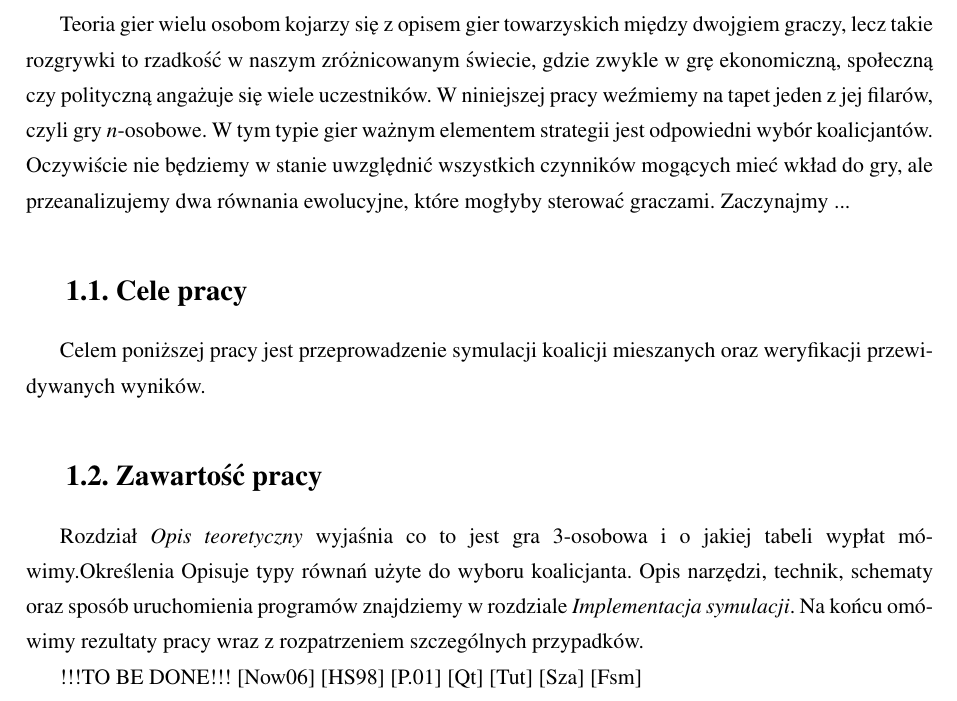
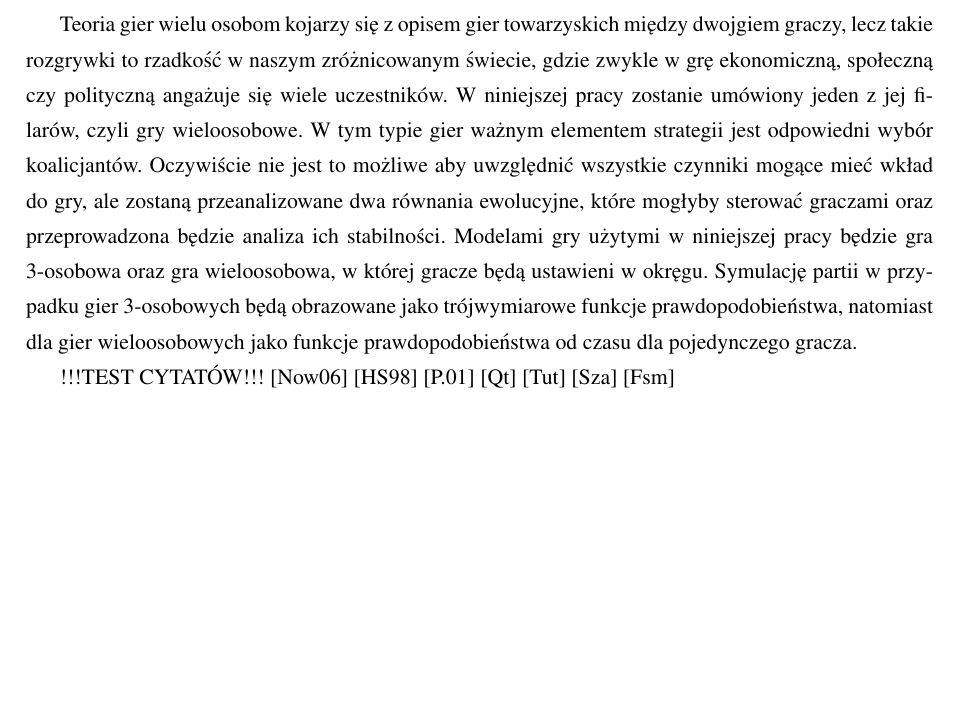
Before and after one commit to persja40/Praca, a LaTeX thesis (AGH/praca.tex, which reads AGH/wprowadzenie.tex): part of page 6 of 22, cut so that both start at the same text, the shorter picture padded with empty space. Compiled offline with pdfLaTeX.

Commit message:
wprowadzenie

```diff
--- a/AGH/wprowadzenie.tex
+++ b/AGH/wprowadzenie.tex
@@ -2,20 +2,8 @@
 \label{cha:wprowadzenie}
 
 Teoria gier wielu osobom kojarzy się z opisem gier towarzyskich między dwojgiem graczy, lecz takie rozgrywki to rzadkość w naszym zróżnicowanym świecie, gdzie zwykle w grę ekonomiczną, społeczną czy polityczną angażuje się wiele uczestników.
-W niniejszej pracy weźmiemy na tapet jeden z jej filarów, czyli gry \textit{n}-osobowe. W tym typie gier ważnym elementem strategii jest odpowiedni wybór koalicjantów. Oczywiście nie będziemy w stanie uwzględnić wszystkich czynników mogących mieć wkład do gry, ale przeanalizujemy dwa równania ewolucyjne, które mogłyby sterować graczami. Zaczynajmy ...
-
+W niniejszej pracy zostanie umówiony jeden z jej filarów, czyli gry wieloosobowe. W tym typie gier ważnym elementem strategii jest odpowiedni wybór koalicjantów. Oczywiście nie jest to możliwe aby uwzględnić wszystkie czynniki mogące mieć wkład do gry, ale zostaną przeanalizowane dwa równania ewolucyjne, które mogłyby sterować graczami oraz przeprowadzona będzie analiza ich stabilności. Modelami gry użytymi w niniejszej pracy będzie gra 3-osobowa oraz gra wieloosobowa, w której gracze będą ustawieni w okręgu. Symulację partii w przypadku gier 3-osobowych będą obrazowane jako trójwymiarowe funkcje prawdopodobieństwa, natomiast dla gier wieloosobowych jako funkcje prawdopodobieństwa od czasu dla pojedynczego gracza.
 %---------------------------------------------------------------------------
 
-\section{Cele pracy}
-\label{sec:celePracy}
 
-Celem poniższej pracy jest przeprowadzenie symulacji koalicji mieszanych oraz weryfikacji przewidywanych wyników.
-
-
-%---------------------------------------------------------------------------
-
-\section{Zawartość pracy}
-\label{sec:zawartoscPracy}
-Rozdział \textit{Opis teoretyczny} wyjaśnia co to jest gra 3-osobowa i o jakiej tabeli wypłat mówimy.Określenia  Opisuje typy równań użyte do wyboru koalicjanta. Opis narzędzi, technik, schematy oraz sposób uruchomienia programów znajdziemy w rozdziale \textit{Implementacja symulacji}. Na końcu omówimy rezultaty pracy wraz z rozpatrzeniem szczególnych przypadków.
-
-!!!TO BE DONE!!! \cite{Now06} \cite{Hof98} \cite{Str01} \cite{Qt} \cite{Tut} \cite{Sza} \cite{Fsmd}
+!!!TEST CYTATÓW!!! \cite{Now06} \cite{Hof98} \cite{Str01} \cite{Qt} \cite{Tut} \cite{Sza} \cite{Fsmd}
```
